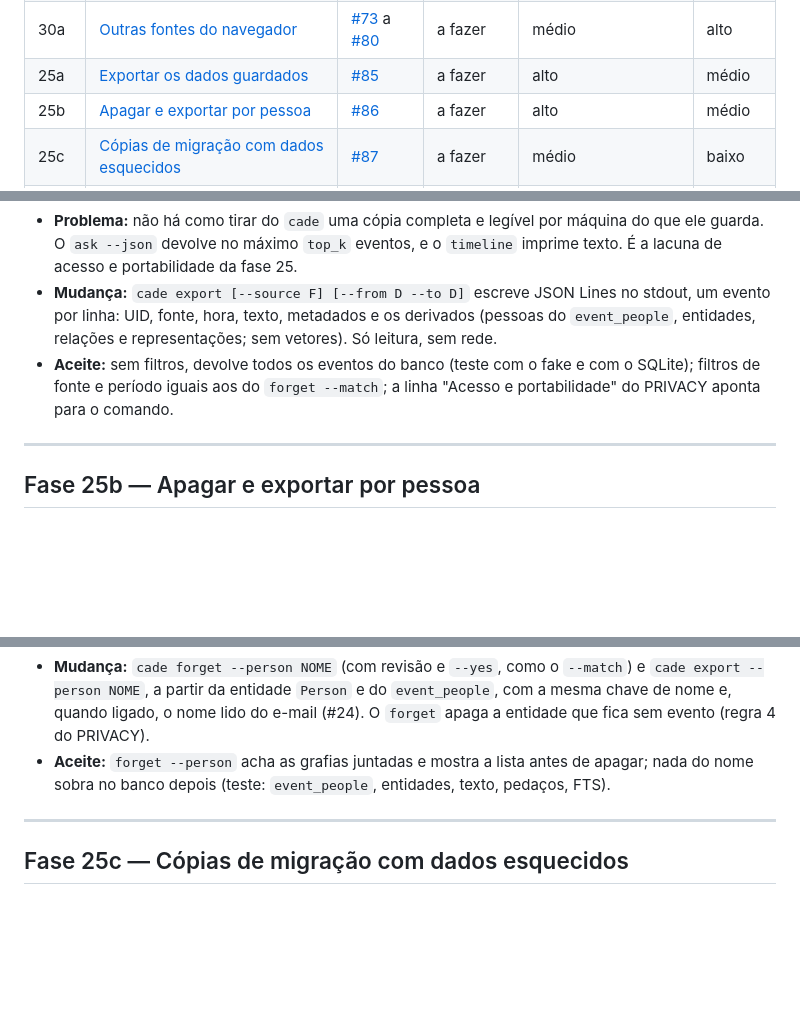
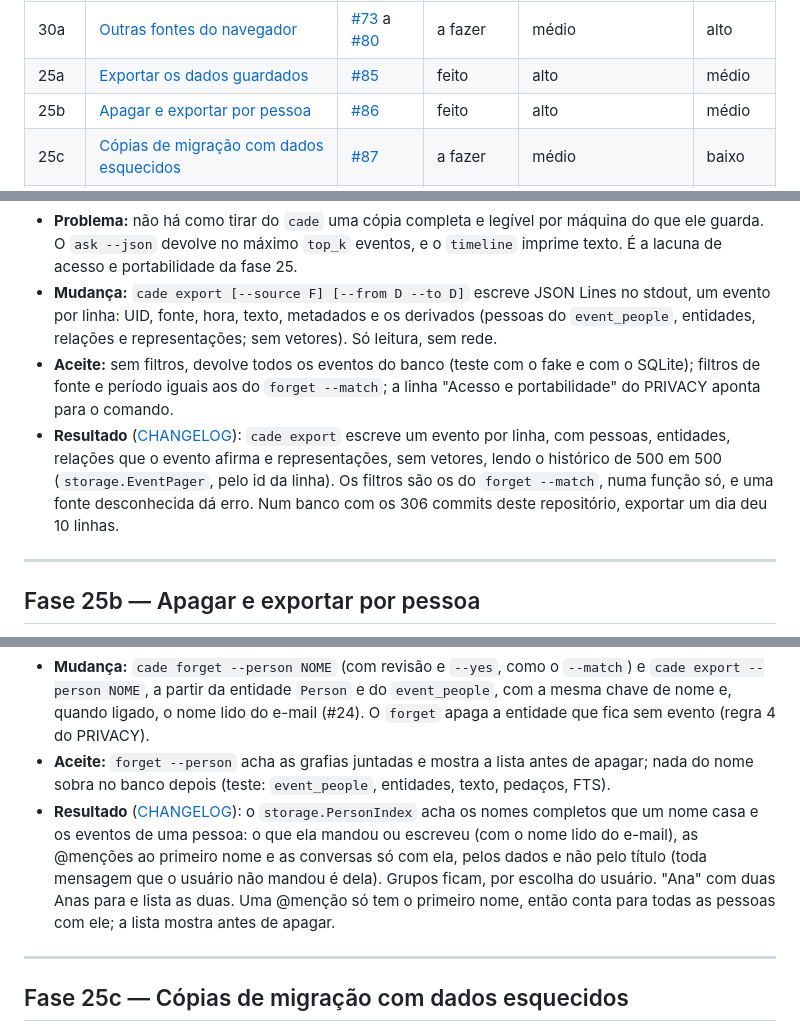
Before and after one commit to Chipskein/cade, a Markdown page: docs/ROADMAP.md, 3 parts joined by grey strips. Rendered like a GitHub page; blank space fills up the shorter version.

Commit message:
docs: phases 25a and 25b done in the ROADMAP (#85, #86)

```diff
--- a/docs/ROADMAP.md
+++ b/docs/ROADMAP.md
@@ -43,8 +43,8 @@ Rostos, macOS e Windows ficam para a [v0.3.0](#v030).
 | 29 | [Busca por entidades e relações](#fase-29--busca-por-entidades-e-relações) | [#24](https://github.com/Chipskein/cade/issues/24) | feito | alto | alto |
 | 30 | [Schemas de IndexedDB via modelo local](#fase-30--schemas-de-indexeddb-via-modelo-local) | [#19](https://github.com/Chipskein/cade/issues/19) | feito | médio | alto |
 | 30a | [Outras fontes do navegador](#fase-30a--outras-fontes-do-navegador) | [#73](https://github.com/Chipskein/cade/issues/73) a [#80](https://github.com/Chipskein/cade/issues/80) | a fazer | médio | alto |
-| 25a | [Exportar os dados guardados](#fase-25a--exportar-os-dados-guardados) | [#85](https://github.com/Chipskein/cade/issues/85) | a fazer | alto | médio |
-| 25b | [Apagar e exportar por pessoa](#fase-25b--apagar-e-exportar-por-pessoa) | [#86](https://github.com/Chipskein/cade/issues/86) | a fazer | alto | médio |
+| 25a | [Exportar os dados guardados](#fase-25a--exportar-os-dados-guardados) | [#85](https://github.com/Chipskein/cade/issues/85) | feito | alto | médio |
+| 25b | [Apagar e exportar por pessoa](#fase-25b--apagar-e-exportar-por-pessoa) | [#86](https://github.com/Chipskein/cade/issues/86) | feito | alto | médio |
 | 25c | [Cópias de migração com dados esquecidos](#fase-25c--cópias-de-migração-com-dados-esquecidos) | [#87](https://github.com/Chipskein/cade/issues/87) | a fazer | médio | baixo |
 | 31 | [Empacotamento da v0.2.0](#fase-31--empacotamento-da-v020) | — | a fazer | pré-requisito do lançamento | baixo |
 | — | [Pendências](#pendências) | — | em aberto | — | — |
@@ -303,6 +303,7 @@ Sem issue de implementação. Se um app passar a guardar mensagens ali, a issue
 - **Problema:** não há como tirar do `cade` uma cópia completa e legível por máquina do que ele guarda. O `ask --json` devolve no máximo `top_k` eventos, e o `timeline` imprime texto. É a lacuna de acesso e portabilidade da fase 25.
 - **Mudança:** `cade export [--source F] [--from D --to D]` escreve JSON Lines no stdout, um evento por linha: UID, fonte, hora, texto, metadados e os derivados (pessoas do `event_people`, entidades, relações e representações; sem vetores). Só leitura, sem rede.
 - **Aceite:** sem filtros, devolve todos os eventos do banco (teste com o fake e com o SQLite); filtros de fonte e período iguais aos do `forget --match`; a linha "Acesso e portabilidade" do PRIVACY aponta para o comando.
+- **Resultado** ([CHANGELOG](../CHANGELOG.pt-BR.md#exportação-85)): `cade export` escreve um evento por linha, com pessoas, entidades, relações que o evento afirma e representações, sem vetores, lendo o histórico de 500 em 500 (`storage.EventPager`, pelo id da linha). Os filtros são os do `forget --match`, numa função só, e uma fonte desconhecida dá erro. Num banco com os 306 commits deste repositório, exportar um dia deu 10 linhas.
 
 ---
 
@@ -313,6 +314,7 @@ Sem issue de implementação. Se um app passar a guardar mensagens ali, a issue
 - **Problema:** o `forget` apaga por fonte, UID, texto e período, mas nada apaga ou exporta tudo sobre uma pessoa. Se alguém que aparece nas suas mensagens pede para sair, o `forget --match` por texto não acha as grafias que a `listing.NameKey` junta. É a lacuna de eliminação e acesso por titular da fase 25.
 - **Mudança:** `cade forget --person NOME` (com revisão e `--yes`, como o `--match`) e `cade export --person NOME`, a partir da entidade `Person` e do `event_people`, com a mesma chave de nome e, quando ligado, o nome lido do e-mail (#24). O `forget` apaga a entidade que fica sem evento (regra 4 do PRIVACY).
 - **Aceite:** `forget --person` acha as grafias juntadas e mostra a lista antes de apagar; nada do nome sobra no banco depois (teste: `event_people`, entidades, texto, pedaços, FTS).
+- **Resultado** ([CHANGELOG](../CHANGELOG.pt-BR.md#apagar-e-exportar-por-pessoa-86)): o `storage.PersonIndex` acha os nomes completos que um nome casa e os eventos de uma pessoa: o que ela mandou ou escreveu (com o nome lido do e-mail), as @menções ao primeiro nome e as conversas só com ela, pelos dados e não pelo título (toda mensagem que o usuário não mandou é dela). Grupos ficam, por escolha do usuário. "Ana" com duas Anas para e lista as duas. Uma @menção só tem o primeiro nome, então conta para todas as pessoas com ele; a lista mostra antes de apagar.
 
 ---
 
```
